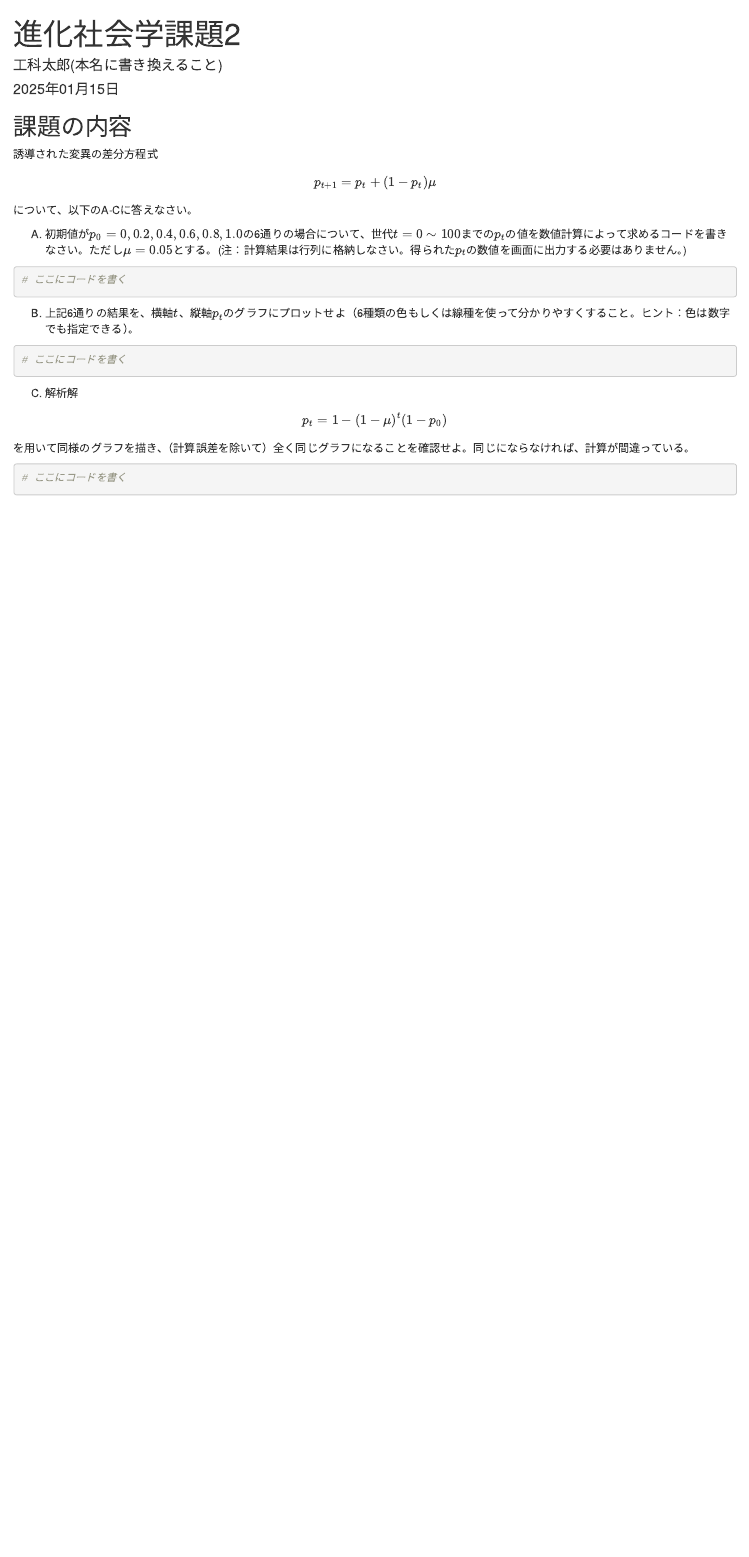
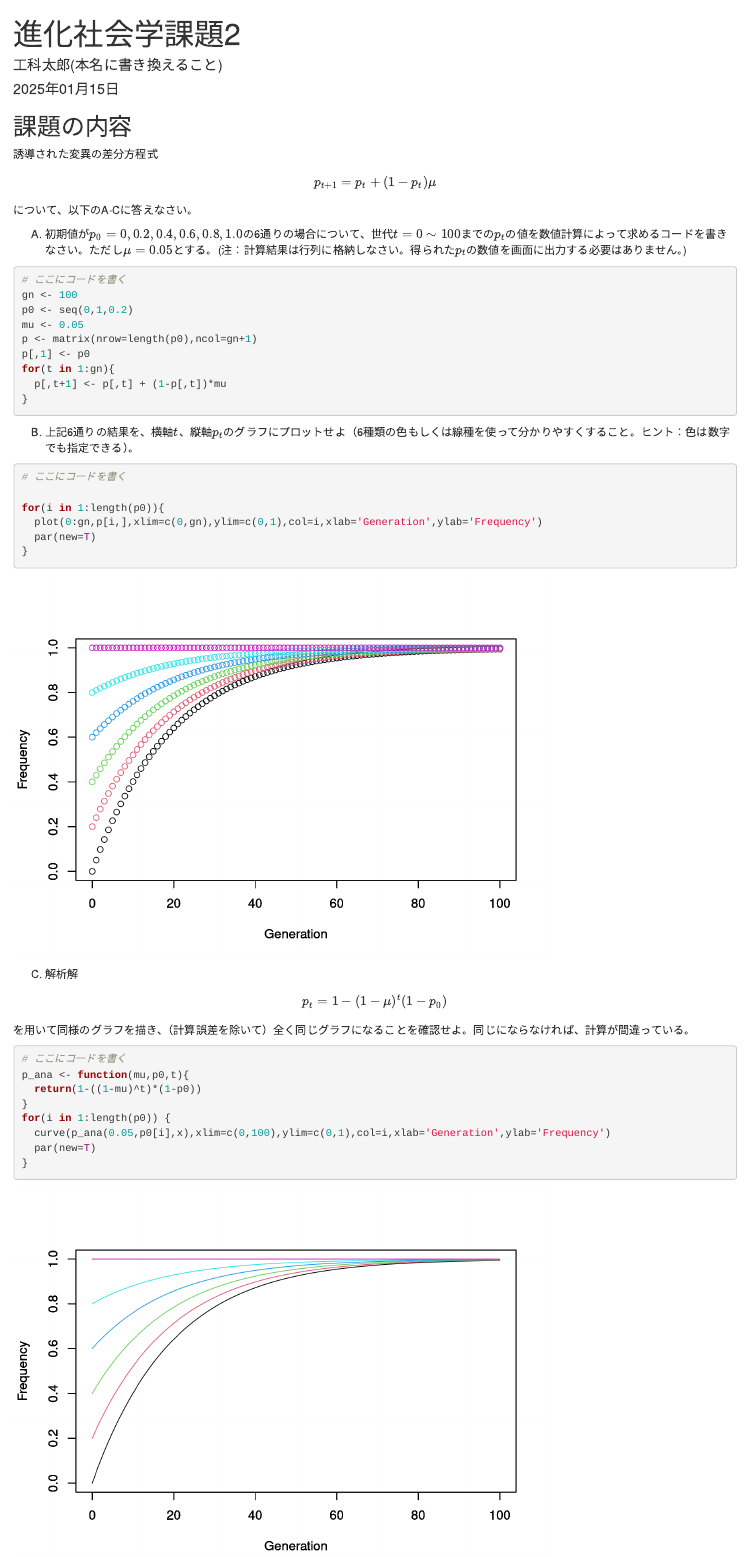
Before and after one commit to kut-econ/assignment-es24-2-sample, an R Markdown document (assignment-es24-2.Rmd): the page in a window 1100 px wide, from its top. Rendered offline with R 4.5, knitr and Pandoc, with nearby package versions.

Commit message:
Update Rmd,html

````diff
--- a/assignment-es24-2.Rmd
+++ b/assignment-es24-2.Rmd
@@ -22,12 +22,25 @@ A) 初期値が$p_0=0, 0.2, 0.4, 0.6, 0.8, 1.0$の6通りの場合について
 
 ```{r assignment-2-A}
 # ここにコードを書く
+gn <- 100
+p0 <- seq(0,1,0.2)
+mu <- 0.05
+p <- matrix(nrow=length(p0),ncol=gn+1)
+p[,1] <- p0
+for(t in 1:gn){
+  p[,t+1] <- p[,t] + (1-p[,t])*mu
+}
 ```
 
 B) 上記6通りの結果を、横軸$t$、縦軸$p_t$のグラフにプロットせよ（6種類の色もしくは線種を使って分かりやすくすること。ヒント：色は数字でも指定できる）。
 
 ```{r assignment-2-B}
 # ここにコードを書く
+
+for(i in 1:length(p0)){
+  plot(0:gn,p[i,],xlim=c(0,gn),ylim=c(0,1),col=i,xlab='Generation',ylab='Frequency')
+  par(new=T)
+}
 ```
 
 C) 解析解
@@ -40,4 +53,11 @@ $$
 
 ```{r assignment-2-C}
 # ここにコードを書く
+p_ana <- function(mu,p0,t){
+  return(1-((1-mu)^t)*(1-p0))
+}
+for(i in 1:length(p0)) {
+  curve(p_ana(0.05,p0[i],x),xlim=c(0,100),ylim=c(0,1),col=i,xlab='Generation',ylab='Frequency')
+  par(new=T)
+}
 ```
````
Also changed, not shown: assignment-es24-2.html.
